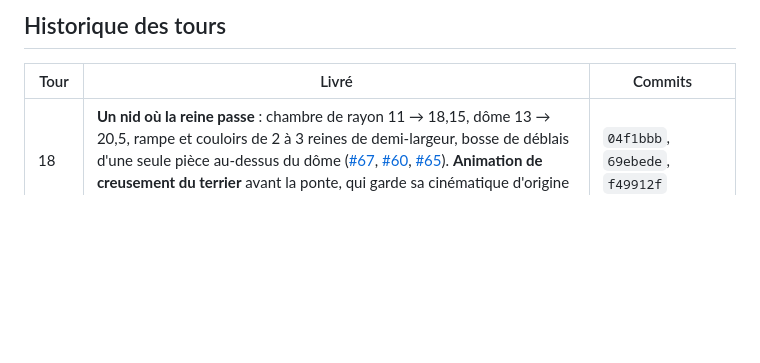
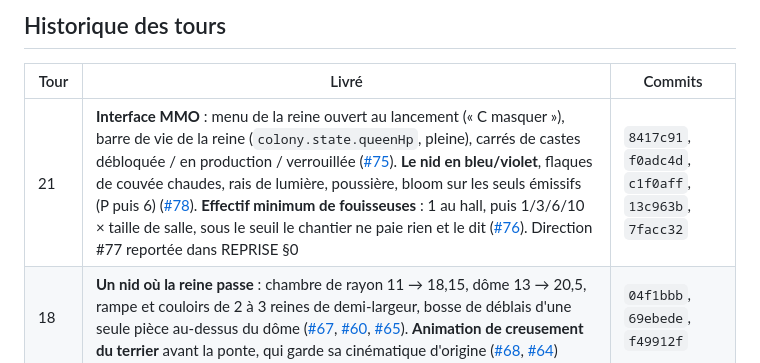
Before and after one commit to splatch17/Myrmidia, a Markdown page: PROGRESS.md, the part around the change. Rendered like a GitHub page; blank space fills up the shorter version.

Commit message:
Record round 21: an MMO screen, a blue-violet nest, and a dig that needs a crew
Co-Authored-By: Claude Opus 5.5 <noreply@anthropic.com>

```diff
--- a/PROGRESS.md
+++ b/PROGRESS.md
@@ -195,6 +195,7 @@ Rappel qui a déjà coûté un tour : les harnais servent `dist/` — **recompil
 
 | Tour | Livré | Commits |
 |---|---|---|
+| 21 | **Interface MMO** : menu de la reine ouvert au lancement (« C masquer »), barre de vie de la reine (`colony.state.queenHp`, pleine), carrés de castes débloquée / en production / verrouillée ([#75](https://github.com/splatch17/Myrmidia/issues/75)). **Le nid en bleu/violet**, flaques de couvée chaudes, rais de lumière, poussière, bloom sur les seuls émissifs (P puis 6) ([#78](https://github.com/splatch17/Myrmidia/issues/78)). **Effectif minimum de fouisseuses** : 1 au hall, puis 1/3/6/10 × taille de salle, sous le seuil le chantier ne paie rien et le dit ([#76](https://github.com/splatch17/Myrmidia/issues/76)). Direction #77 reportée dans REPRISE §0 | `8417c91`, `f0adc4d`, `c1f0aff`, `13c963b`, `7facc32` |
 | 18 | **Un nid où la reine passe** : chambre de rayon 11 → 18,15, dôme 13 → 20,5, rampe et couloirs de 2 à 3 reines de demi-largeur, bosse de déblais d'une seule pièce au-dessus du dôme ([#67](https://github.com/splatch17/Myrmidia/issues/67), [#60](https://github.com/splatch17/Myrmidia/issues/60), [#65](https://github.com/splatch17/Myrmidia/issues/65)). **Animation de creusement du terrier** avant la ponte, qui garde sa cinématique d'origine ([#68](https://github.com/splatch17/Myrmidia/issues/68), [#64](https://github.com/splatch17/Myrmidia/issues/64)) | `04f1bbb`, `69ebede`, `f49912f` |
 | 17 | **Habillage de MMORPG pour tous les menus** (`player/uiTheme.js`) ; **le passage chambre → hall est dégagé** (la paroi de la chambre le bouchait), pied des parois rentré sous le sol, couloir à sol plat. Dépôt structuré : gabarits de tickets/PR, `CONTRIBUTING.md`, labels de priorité | voir `git log` |
 | 16 | **Descente raccourcie, front de taille + jauge circulaire, le hall, le menu de la reine.** Les parois glissent, la galerie n'est plus plus étroite que la reine | `3175592`, `f3a5015` |
```
Also changed, not shown: REPRISE.md (+2 -0 lines).
